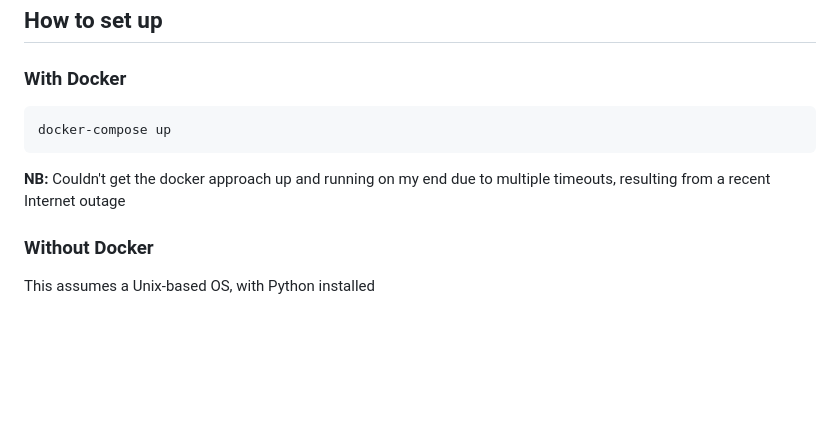
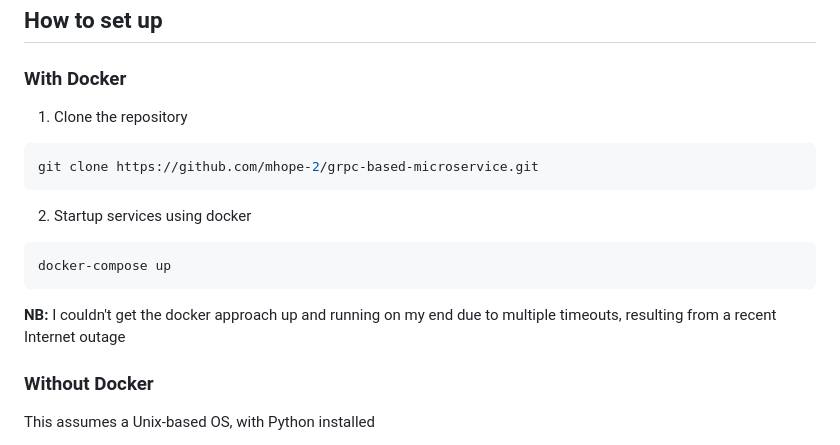
Before and after one commit to mhope-2/grpc-based-microservice, a Markdown page: README.md, the part around the change. Rendered like a GitHub page; blank space fills up the shorter version.

Commit message:
Update set up guide

````diff
--- a/README.md
+++ b/README.md
@@ -35,11 +35,16 @@ JSON data in an HTML Table.
 ## How to set up
 
 ### With Docker
+1. Clone the repository
+```bash
+git clone https://github.com/mhope-2/grpc-based-microservice.git
+```
+2. Startup services using docker
 ```bash
 docker-compose up
 ```
 
-**NB:** Couldn't get the docker approach up and running on my end due to multiple timeouts, resulting from a recent Internet outage
+**NB:** I couldn't get the docker approach up and running on my end due to multiple timeouts, resulting from a recent Internet outage
 
 ### Without Docker
 This assumes a Unix-based OS, with Python installed
````
